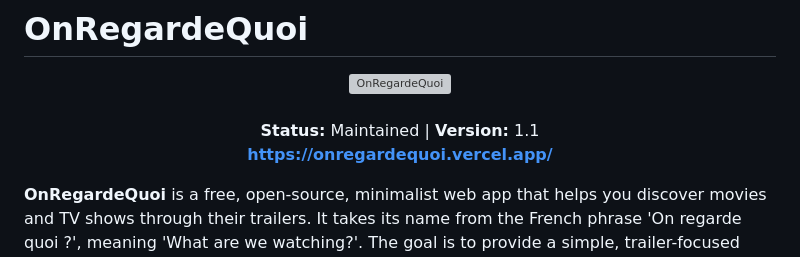
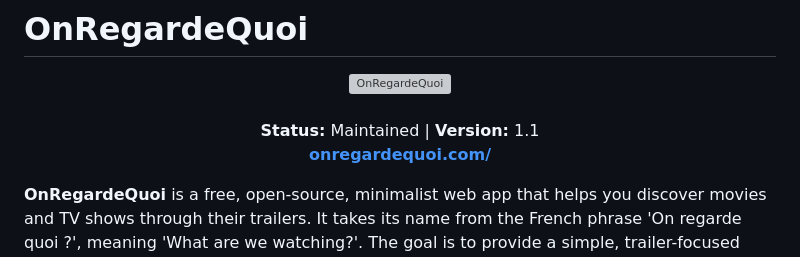
Before and after one commit to mickaphd/OnRegardeQuoi, a Markdown page: README.md, the part around the change. Drawn GitHub-style; grey boxes are pictures that could not be loaded.

```diff
--- a/README.md
+++ b/README.md
@@ -4,7 +4,7 @@
   <br /><br />
   <strong>Status:</strong> Maintained | <strong>Version:</strong> 1.1
   <br />
-  <a href="https://www.onregardequoi.com/"><strong>https://onregardequoi.vercel.app/</strong></a>
+  <a href="https://www.onregardequoi.com/"><strong>onregardequoi.com/</strong></a>
 </p>
 
 **OnRegardeQuoi** is a free, open-source, minimalist web app that helps you discover movies and TV shows through their trailers. It takes its name from the French phrase 'On regarde quoi ?', meaning 'What are we watching?'. The goal is to provide a simple, trailer-focused experience, not to replace more comprehensive movie databases.
```
